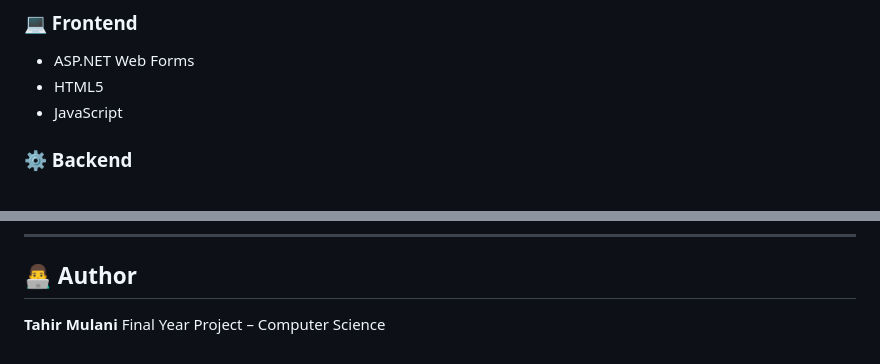
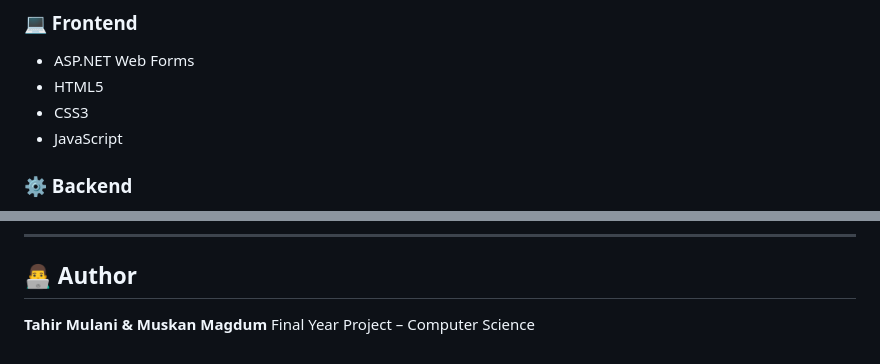
Before and after one commit to Tahir-mulani/Civil-Registry, a Markdown page: README.md, 2 parts joined by grey strips. GitHub-like rendering.

Commit message:
Update author information in README.md

```diff
--- a/README.md
+++ b/README.md
@@ -55,6 +55,7 @@ An online platform where users can:
 
 * ASP.NET Web Forms
 * HTML5
+* CSS3
 * JavaScript
 
 ### ⚙️ Backend
@@ -156,5 +157,5 @@ This system simplifies the civil registration process by making it digital, effi
 
 ## 👨‍💻 Author
 
-**Tahir Mulani**
+**Tahir Mulani & Muskan Magdum**
 Final Year Project – Computer Science
```
